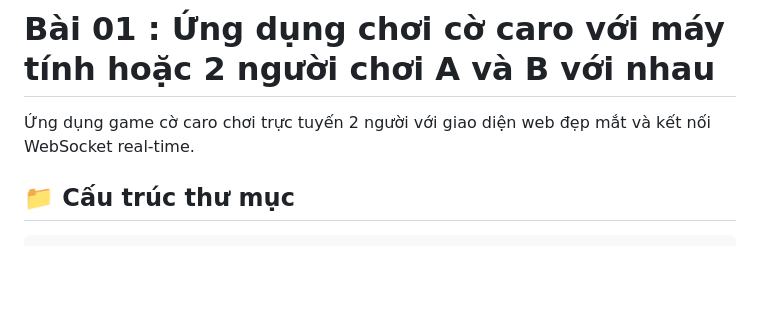
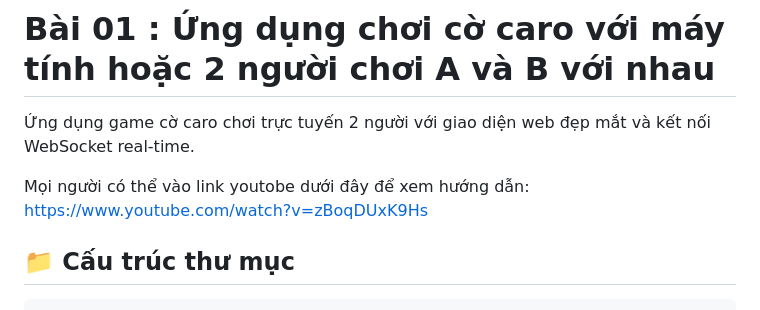
Before and after one commit to hoangbinh25/DeThucHanhGoLang, a Markdown page: README.md, the part around the change. Drawn GitHub-style; blank space fills up the shorter version.

```diff
--- a/README.md
+++ b/README.md
@@ -1,6 +1,8 @@
 # Bài 01 : Ứng dụng chơi cờ caro với máy tính hoặc 2 người chơi A và B với nhau
 
 Ứng dụng game cờ caro chơi trực tuyến 2 người với giao diện web đẹp mắt và kết nối WebSocket real-time.
+
+Mọi người có thể vào link youtobe dưới đây để xem hướng dẫn: https://www.youtube.com/watch?v=zBoqDUxK9Hs
 
 ## 📁 Cấu trúc thư mục
 
```
